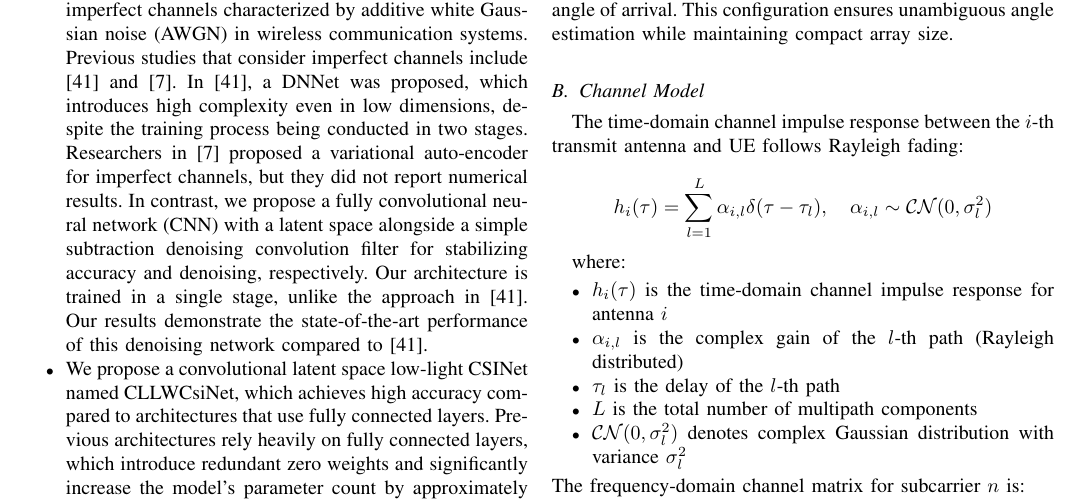
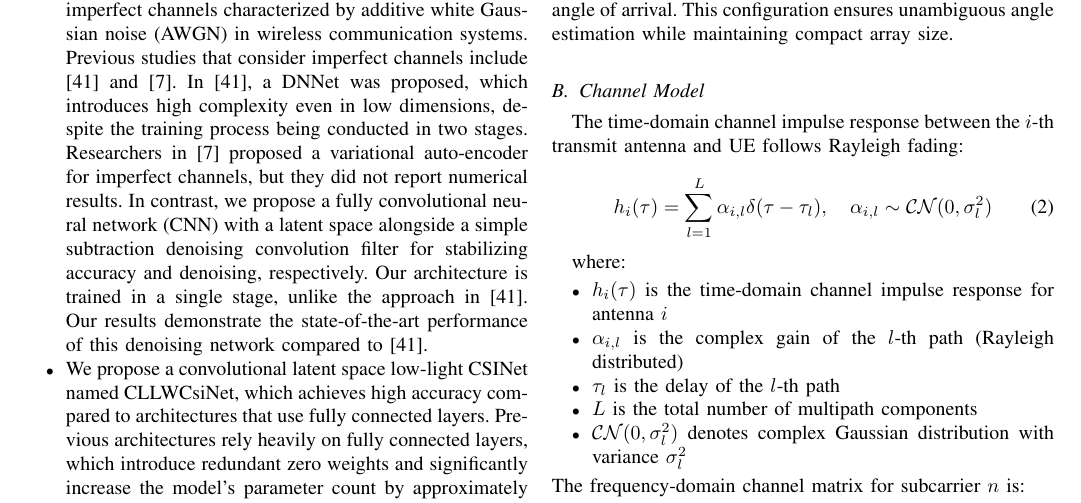
Before and after one commit to FardadAnsari/Paper-revision, a LaTeX paper (Revise-version.tex): part of page 4 of 13, cut so that both start at the same text. Compiled offline with pdfLaTeX.

Commit message:
txs auto checkin

```diff
--- a/Revise-version.tex
+++ b/Revise-version.tex
@@ -173,10 +173,10 @@ where $\lambda$ is the wavelength and $\theta \in [-90^\circ, 90^\circ]$ is the
 The time-domain channel impulse response between the $i$-th transmit antenna and UE follows Rayleigh fading:
 
 
-	\[
+\begin{equation}
 	h_i(\tau) = \sum_{l=1}^L \alpha_{i,l} \delta(\tau-\tau_l), \quad \alpha_{i,l} \sim \mathcal{CN}(0,\sigma_l^2)
-	\]
-
+	\label{eq:channel_impulse}
+\end{equation}
 
 where:
 \begin{itemize}
```
